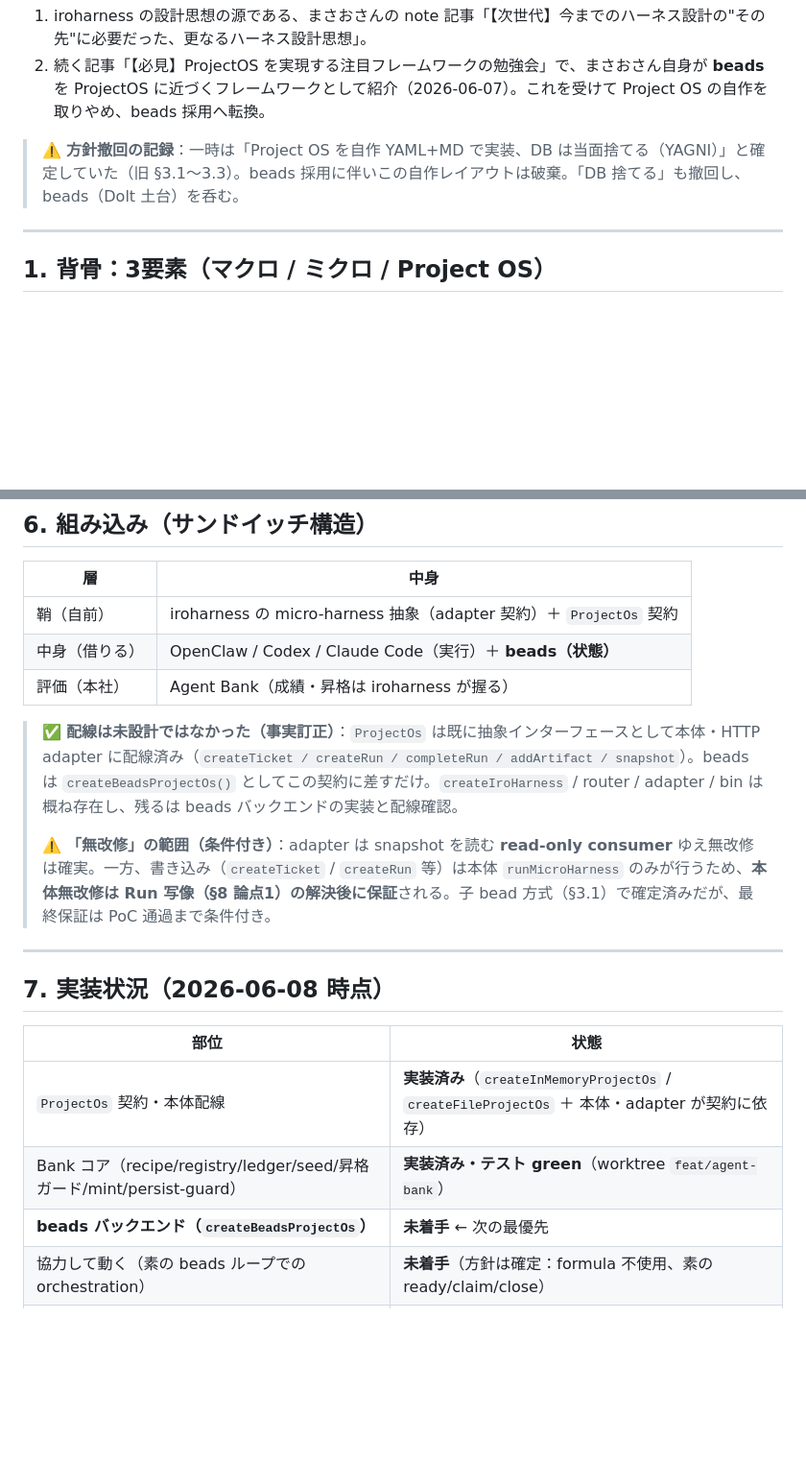
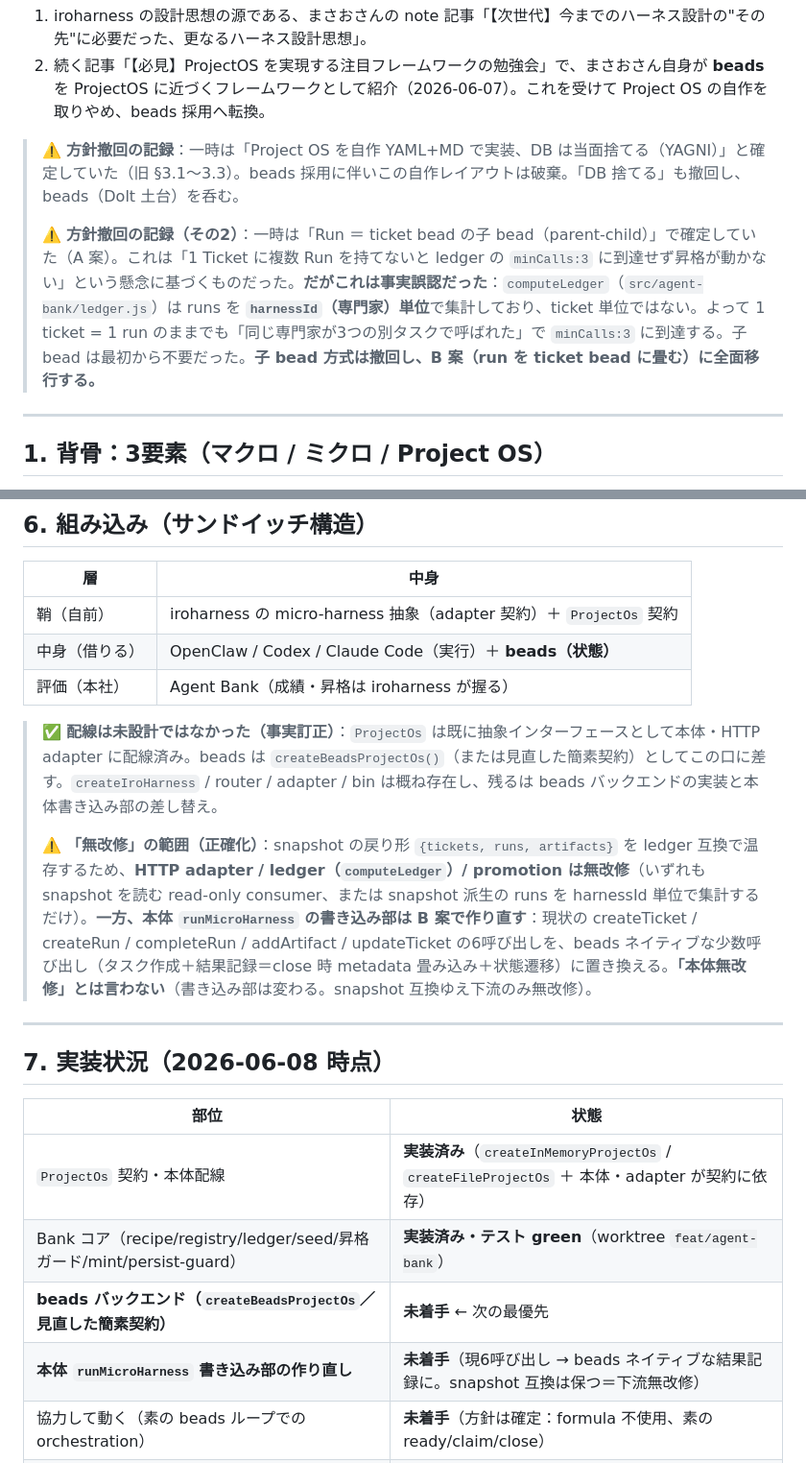
Before and after one commit to Go-555/iroharness, a Markdown page: docs/design-summary.md, 2 parts joined by grey strips. Shown at 96% size. Rendered like a GitHub page; blank space fills up the shorter version.

```diff
--- a/docs/design-summary.md
+++ b/docs/design-summary.md
@@ -21,6 +21,8 @@
 2. 続く記事「【必見】ProjectOS を実現する注目フレームワークの勉強会」で、まさおさん自身が **beads** を ProjectOS に近づくフレームワークとして紹介（2026-06-07）。これを受けて Project OS の自作を取りやめ、beads 採用へ転換。
 
 > ⚠️ **方針撤回の記録**：一時は「Project OS を自作 YAML+MD で実装、DB は当面捨てる（YAGNI）」と確定していた（旧 §3.1〜3.3）。beads 採用に伴いこの自作レイアウトは破棄。「DB 捨てる」も撤回し、beads（Dolt 土台）を呑む。
+>
+> ⚠️ **方針撤回の記録（その2）**：一時は「Run ＝ ticket bead の子 bead（parent-child）」で確定していた（A 案）。これは「1 Ticket に複数 Run を持てないと ledger の `minCalls:3` に到達せず昇格が動かない」という懸念に基づくものだった。**だがこれは事実誤認だった**：`computeLedger`（`src/agent-bank/ledger.js`）は runs を **`harnessId`（専門家）単位**で集計しており、ticket 単位ではない。よって 1 ticket = 1 run のままでも「同じ専門家が3つの別タスクで呼ばれた」で `minCalls:3` に到達する。子 bead は最初から不要だった。**子 bead 方式は撤回し、B 案（run を ticket bead に畳む）に全面移行する。**
 
 ---
 
@@ -145,9 +149,9 @@ iroharness 本体は既に `ProjectOs` インターフェース（6メソッド
 | 中身（借りる） | OpenClaw / Codex / Claude Code（実行）＋ **beads（状態）** |
 | 評価（本社） | Agent Bank（成績・昇格は iroharness が握る） |
 
-> ✅ **配線は未設計ではなかった（事実訂正）**：`ProjectOs` は既に抽象インターフェースとして本体・HTTP adapter に配線済み（`createTicket / createRun / completeRun / addArtifact / snapshot`）。beads は `createBeadsProjectOs()` としてこの契約に差すだけ。`createIroHarness` / router / adapter / bin は概ね存在し、残るは beads バックエンドの実装と配線確認。
+> ✅ **配線は未設計ではなかった（事実訂正）**：`ProjectOs` は既に抽象インターフェースとして本体・HTTP adapter に配線済み。beads は `createBeadsProjectOs()`（または見直した簡素契約）としてこの口に差す。`createIroHarness` / router / adapter / bin は概ね存在し、残るは beads バックエンドの実装と本体書き込み部の差し替え。
 >
-> ⚠️ **「無改修」の範囲（条件付き）**：adapter は snapshot を読む **read-only consumer** ゆえ無改修は確実。一方、書き込み（`createTicket` / `createRun` 等）は本体 `runMicroHarness` のみが行うため、**本体無改修は Run 写像（§8 論点1）の解決後に保証**される。子 bead 方式（§3.1）で確定済みだが、最終保証は PoC 通過まで条件付き。
+> ⚠️ **「無改修」の範囲（正確化）**：snapshot の戻り形 `{tickets, runs, artifacts}` を ledger 互換で温存するため、**HTTP adapter / ledger（`computeLedger`）/ promotion は無改修**（いずれも snapshot を読む read-only consumer、または snapshot 派生の runs を harnessId 単位で集計するだけ）。**一方、本体 `runMicroHarness` の書き込み部は B 案で作り直す**：現状の createTicket / createRun / completeRun / addArtifact / updateTicket の6呼び出しを、beads ネイティブな少数呼び出し（タスク作成＋結果記録＝close 時 metadata 畳み込み＋状態遷移）に置き換える。**「本体無改修」とは言わない**（書き込み部は変わる。snapshot 互換ゆえ下流のみ無改修）。
 
 ---
 
@@ -157,7 +161,8 @@ iroharness 本体は既に `ProjectOs` インターフェース（6メソッド
 |---|---|
 | `ProjectOs` 契約・本体配線 | **実装済み**（`createInMemoryProjectOs` / `createFileProjectOs` ＋ 本体・adapter が契約に依存） |
 | Bank コア（recipe/registry/ledger/seed/昇格ガード/mint/persist-guard） | **実装済み・テスト green**（worktree `feat/agent-bank`） |
-| **beads バックエンド（`createBeadsProjectOs`）** | **未着手** ← 次の最優先 |
+| **beads バックエンド（`createBeadsProjectOs`／見直した簡素契約）** | **未着手** ← 次の最優先 |
+| **本体 `runMicroHarness` 書き込み部の作り直し** | **未着手**（現6呼び出し → beads ネイティブな結果記録に。snapshot 互換は保つ＝下流無改修） |
 | 協力して動く（素の beads ループでの orchestration） | **未着手**（方針は確定：formula 不使用、素の ready/claim/close） |
 | 設計書 `agent-bank.md` | あり（Agent Bank 中心の旧構成・本書に合わせ要更新） |
 | git 履歴 | 一部乱れ（commit と実体がズレ・要棚卸し） |
```
Also changed, not shown: other parts of docs/design-summary.md (+30 -32 lines).
